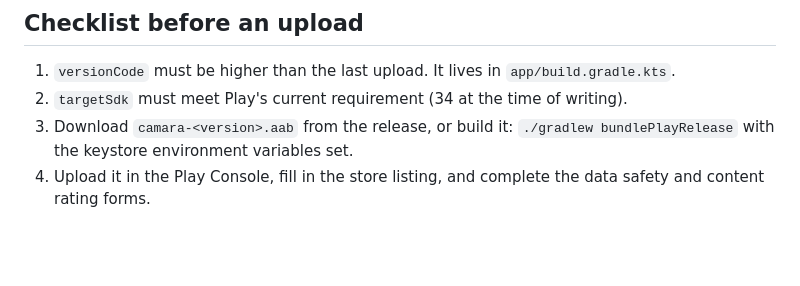
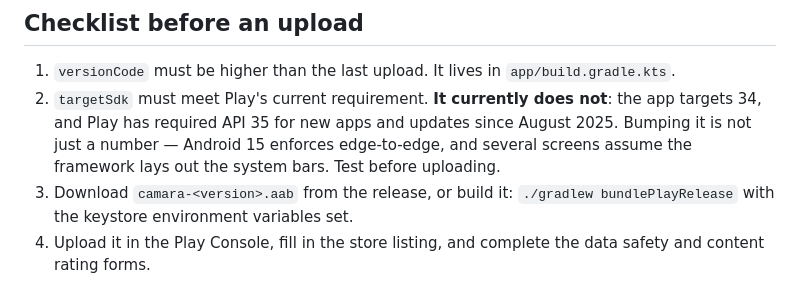
Before and after one commit to merry8989-uk/camara-app, a Markdown page: PLAY.md, the part around the change. Rendered like a GitHub page; blank space fills up the shorter version.

```diff
--- a/PLAY.md
+++ b/PLAY.md
@@ -54,7 +54,10 @@ is the only copy outside the repository secret — keep it somewhere safe either
 ## Checklist before an upload
 
 1. `versionCode` must be higher than the last upload. It lives in `app/build.gradle.kts`.
-2. `targetSdk` must meet Play's current requirement (34 at the time of writing).
+2. `targetSdk` must meet Play's current requirement. **It currently does not**: the app
+   targets 34, and Play has required API 35 for new apps and updates since August 2025.
+   Bumping it is not just a number — Android 15 enforces edge-to-edge, and several screens
+   assume the framework lays out the system bars. Test before uploading.
 3. Download `camara-<version>.aab` from the release, or build it:
    `./gradlew bundlePlayRelease` with the keystore environment variables set.
 4. Upload it in the Play Console, fill in the store listing, and complete the data safety
```
Also changed, not shown: AUDIT.md (+29 -0 lines).
